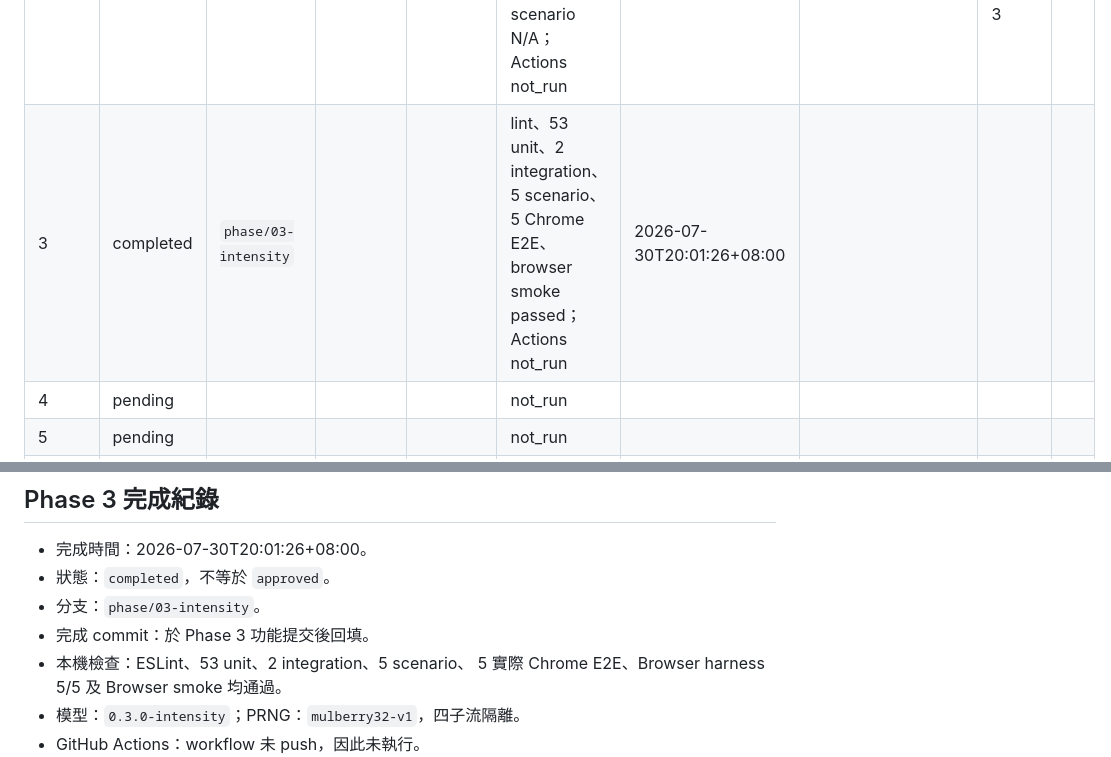
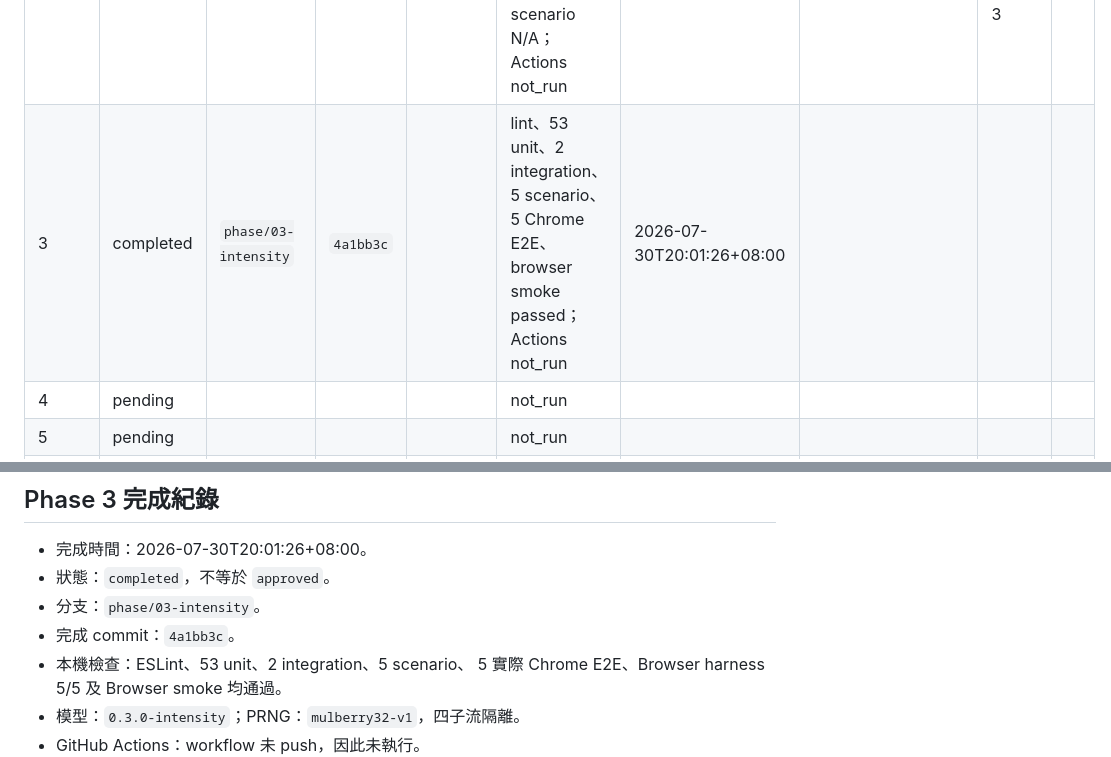
Before and after one commit to kisaraki/classroom-sgts-nh-tzk, a Markdown page: docs/PHASE-STATUS.md, 2 parts joined by grey strips. Drawn GitHub-style.

Commit message:
docs: record Phase 3 completion commit

```diff
--- a/docs/PHASE-STATUS.md
+++ b/docs/PHASE-STATUS.md
@@ -10,7 +10,7 @@
 | 0 | approved | `phase/00-foundation` | `10eb51c` | `67697c6` | lint、4 unit、1 integration、browser smoke passed；scenario／E2E N/A | 2026-07-30T18:44:39+08:00 | 2026-07-30T18:50:36+08:00 | 同意執行 Phase 01 |  |
 | 1 | approved | `phase/01-engine-ui` | `0e3a086` | `a86d9da` | lint、25 unit、2 integration、3 Chrome E2E、browser smoke passed；scenario N/A；Actions not_run | 2026-07-30T19:06:41+08:00 | 2026-07-30T19:09:14+08:00 | 批准 Phase 1，並同意執行 Phase 2 |  |
 | 2 | approved | `phase/02-map-geography` | `2a426c4` | `26cde99` | lint、44 unit、2 integration、4 Chrome E2E、browser smoke passed；scenario N/A；Actions not_run | 2026-07-30T19:25:29+08:00 | 2026-07-30T19:46:24+08:00 | 批准 Phase 2，並進入 Phase 3 |  |
-| 3 | completed | `phase/03-intensity` |  |  | lint、53 unit、2 integration、5 scenario、5 Chrome E2E、browser smoke passed；Actions not_run | 2026-07-30T20:01:26+08:00 |  |  |  |
+| 3 | completed | `phase/03-intensity` | `4a1bb3c` |  | lint、53 unit、2 integration、5 scenario、5 Chrome E2E、browser smoke passed；Actions not_run | 2026-07-30T20:01:26+08:00 |  |  |  |
 | 4 | pending |  |  |  | not_run |  |  |  |  |
 | 5 | pending |  |  |  | not_run |  |  |  |  |
 | 6 | pending |  |  |  | not_run |  |  |  |  |
@@ -95,7 +95,7 @@
 - 完成時間：2026-07-30T20:01:26+08:00。
 - 狀態：`completed`，不等於 `approved`。
 - 分支：`phase/03-intensity`。
-- 完成 commit：於 Phase 3 功能提交後回填。
+- 完成 commit：`4a1bb3c`。
 - 本機檢查：ESLint、53 unit、2 integration、5 scenario、
   5 實際 Chrome E2E、Browser harness 5/5 及 Browser smoke 均通過。
 - 模型：`0.3.0-intensity`；PRNG：`mulberry32-v1`，四子流隔離。
```
